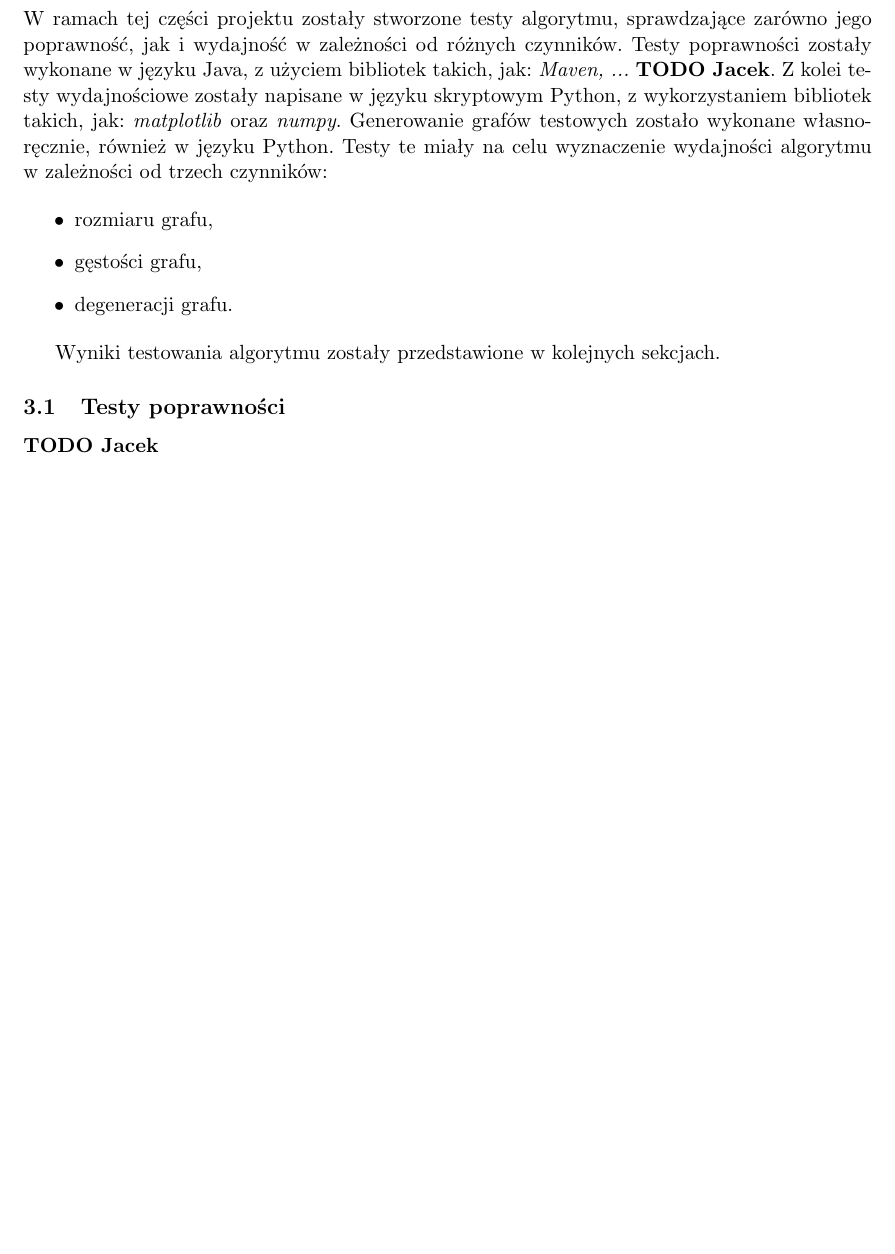
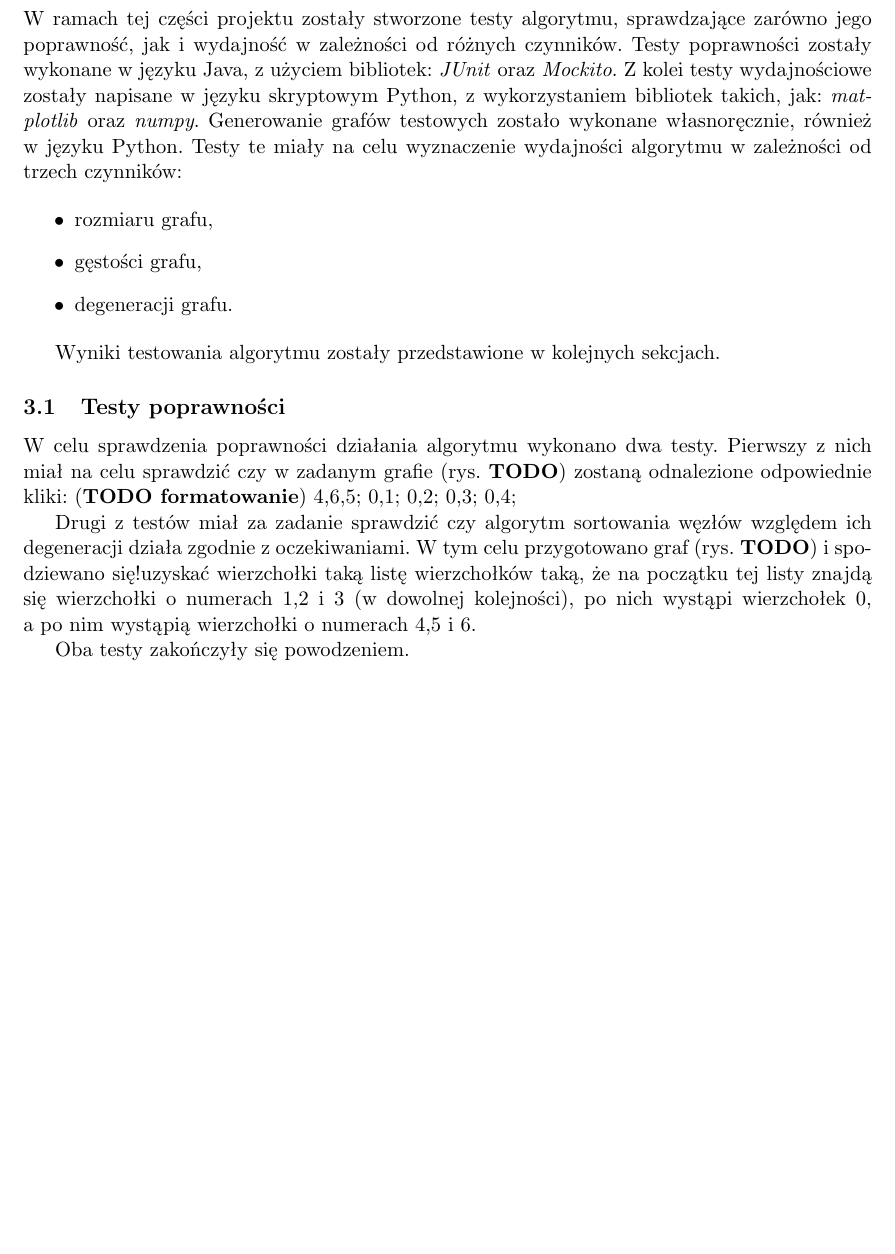
Before and after one commit to mc-suchecki/GIS, a LaTeX document (docs/report.tex): part of page 6 of 11, cut so that both start at the same text, the shorter picture padded with empty space. Compiled offline with pdfLaTeX.

Commit message:
Added unit tests' description to documentation

```diff
--- a/docs/report.tex
+++ b/docs/report.tex
@@ -218,7 +218,7 @@ D C
 \end{lstlisting}
 
 \section{Część 3}
-W~ramach tej części projektu zostały stworzone testy algorytmu, sprawdzające zarówno jego poprawność, jak i~wydajność w~zależności od różnych czynników. Testy poprawności zostały wykonane w~języku Java, z~użyciem bibliotek takich, jak: \textit{Maven, ...} \textbf{TODO Jacek}. Z~kolei testy wydajnościowe zostały napisane w~języku skryptowym Python, z~wykorzystaniem bibliotek takich, jak: \textit{matplotlib} oraz \textit{numpy}. Generowanie grafów testowych zostało wykonane własnoręcznie, również w~języku Python. Testy te miały na celu wyznaczenie wydajności algorytmu w~zależności od trzech czynników:
+W~ramach tej części projektu zostały stworzone testy algorytmu, sprawdzające zarówno jego poprawność, jak i~wydajność w~zależności od różnych czynników. Testy poprawności zostały wykonane w~języku Java, z~użyciem bibliotek: \textit{JUnit} oraz \textit{Mockito}. Z~kolei testy wydajnościowe zostały napisane w~języku skryptowym Python, z~wykorzystaniem bibliotek takich, jak: \textit{matplotlib} oraz \textit{numpy}. Generowanie grafów testowych zostało wykonane własnoręcznie, również w~języku Python. Testy te miały na celu wyznaczenie wydajności algorytmu w~zależności od trzech czynników:
 
 \begin{itemize}
   \item rozmiaru grafu,
@@ -229,7 +229,18 @@ W~ramach tej części projektu zostały stworzone testy algorytmu, sprawdzające
 Wyniki testowania algorytmu zostały przedstawione w~kolejnych sekcjach.
 
 \subsection{Testy poprawności}
-\textbf{TODO Jacek}
+W celu sprawdzenia poprawności działania algorytmu wykonano dwa testy.
+Pierwszy z nich miał na celu sprawdzić czy w zadanym grafie (rys. \textbf{TODO})
+zostaną odnalezione odpowiednie kliki: (\textbf{TODO formatowanie}) 4,6,5; 0,1; 0,2; 0,3; 0,4;
+
+Drugi z testów miał za zadanie sprawdzić czy algorytm sortowania
+węzłów względem ich degeneracji działa zgodnie z oczekiwaniami.
+W tym celu przygotowano graf (rys. \textbf{TODO}) i~spodziewano się!uzyskać
+wierzchołki taką listę wierzchołków taką, że~na~początku tej~listy
+znajdą się~wierzchołki o~numerach 1,2 i~3 (w~dowolnej kolejności), po~nich
+wystąpi wierzchołek~0, a~po~nim wystąpią wierzchołki o~numerach 4,5 i 6.
+
+Oba testy zakończyły się~powodzeniem.
 
 \newpage
 \subsection{Testy wydajnościowe}
```
